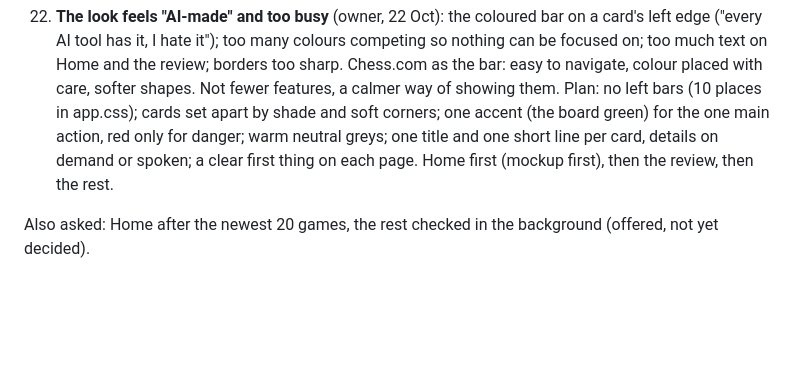
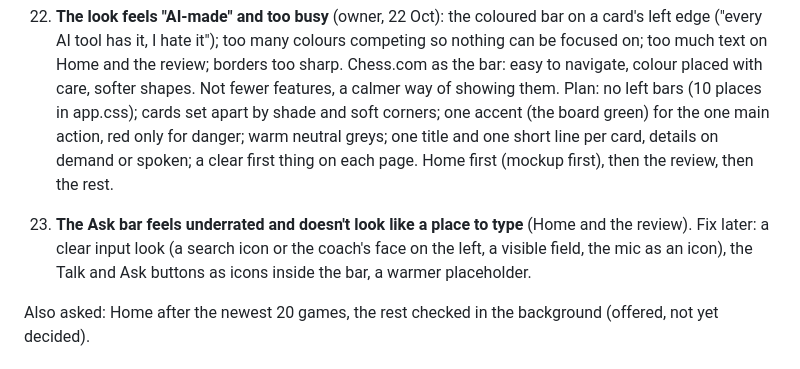
Before and after one commit to Abhra71/ChessCoach, a Markdown page: docs/TEST-NOTES-1.0.md, the part around the change. Drawn GitHub-style; blank space fills up the shorter version.

Commit message:
Test notes: 23, the Ask bar
Co-Authored-By: Claude Opus 5.5 <noreply@anthropic.com>

```diff
--- a/docs/TEST-NOTES-1.0.md
+++ b/docs/TEST-NOTES-1.0.md
@@ -83,6 +83,10 @@ Each one: what was seen, then the fix.
     greys; one title and one short line per card, details on demand or spoken; a clear first thing on each page.
     Home first (mockup first), then the review, then the rest.
 
+23. **The Ask bar feels underrated and doesn't look like a place to type** (Home and the review). Fix later: a
+    clear input look (a search icon or the coach's face on the left, a visible field, the mic as an icon), the
+    Talk and Ask buttons as icons inside the bar, a warmer placeholder.
+
 Also asked: Home after the newest 20 games, the rest checked in the background (offered, not yet decided).
 
 ## Done during the test (22 Oct)
```
